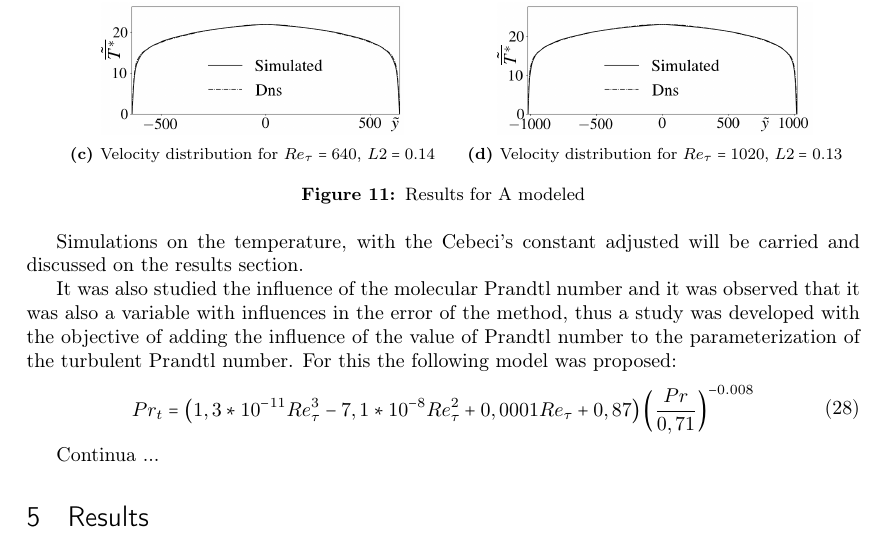
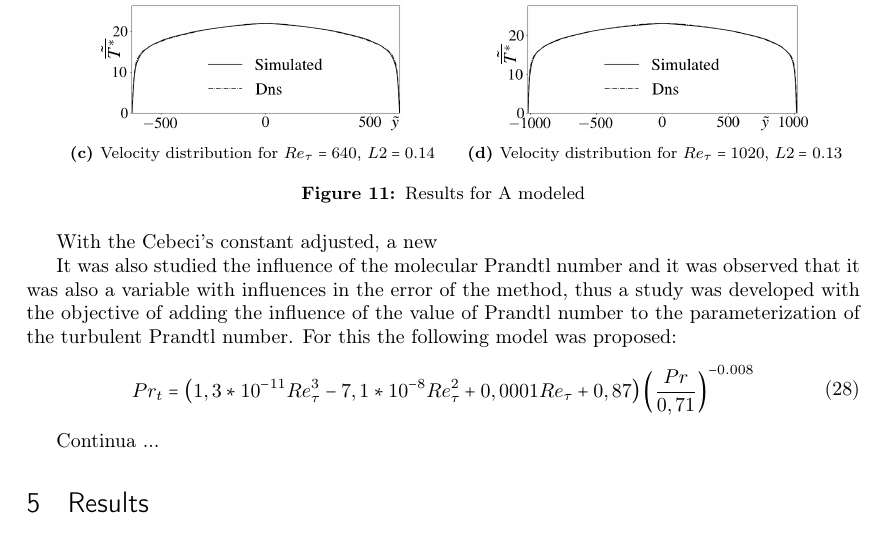
Before and after one commit to felipejoribeiro/PapersEmAndamento, a LaTeX paper (congresso europeu/artigo.tex): part of page 11 of 13, cut so that both start at the same text. Compiled offline with pdfLaTeX.

Commit message:
mais correções
- novas modificações no artigo

```diff
--- a/congresso europeu/artigo.tex
+++ b/congresso europeu/artigo.tex
@@ -685,7 +685,7 @@ Then, there was a adjusted method for the Cebeci's constant too, optimized for m
 	\caption{Results for A modeled}
 \end{figure*}
 
-Simulations on the temperature, with the Cebeci's constant adjusted will be carried and discussed on the results section.
+With the Cebeci's constant adjusted, a new
 
 It was also studied the influence of the molecular Prandtl number and it was observed that it was also a variable with influences in the error of the method, thus a study was developed with the objective of adding the influence of the value of Prandtl number to the parameterization of the turbulent Prandtl number. For this the following model was proposed:
 \begin{equation}
```
